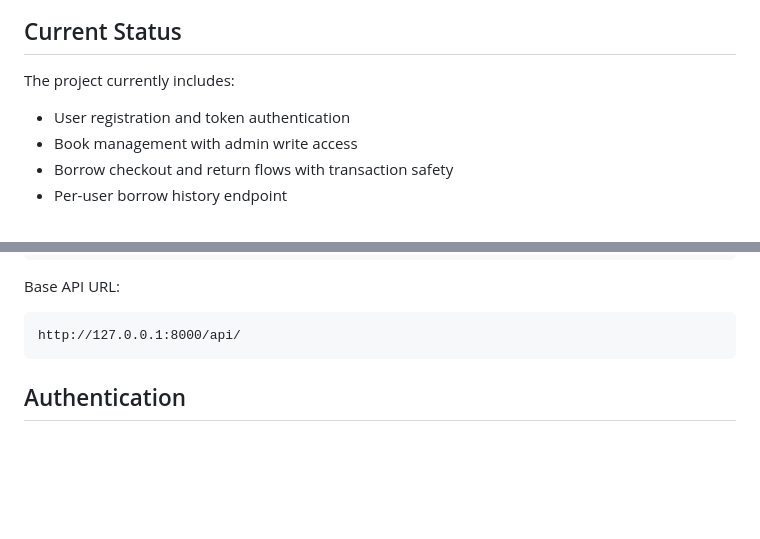
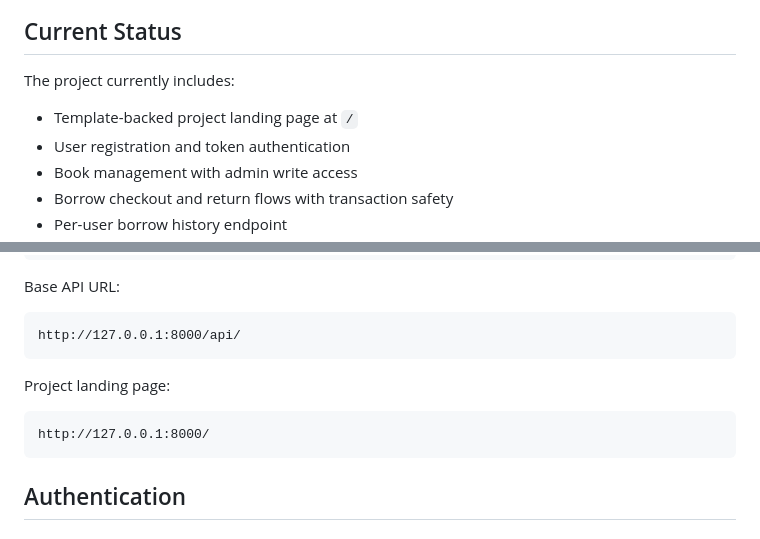
Before and after one commit to majid-tech/LibraryManagementSystemAPI, a Markdown page: README.md, 2 parts joined by grey strips. Rendered like a GitHub page; blank space fills up the shorter version.

````diff
--- a/README.md
+++ b/README.md
@@ -6,6 +6,7 @@ REST API for managing books and borrowing workflows, built with Django and Djang
 
 The project currently includes:
 
+- Template-backed project landing page at `/`
 - User registration and token authentication
 - Book management with admin write access
 - Borrow checkout and return flows with transaction safety
@@ -70,6 +71,12 @@ Base API URL:
 
 ```text
 http://127.0.0.1:8000/api/
+```
+
+Project landing page:
+
+```text
+http://127.0.0.1:8000/
 ```
 
 ## Authentication
````
